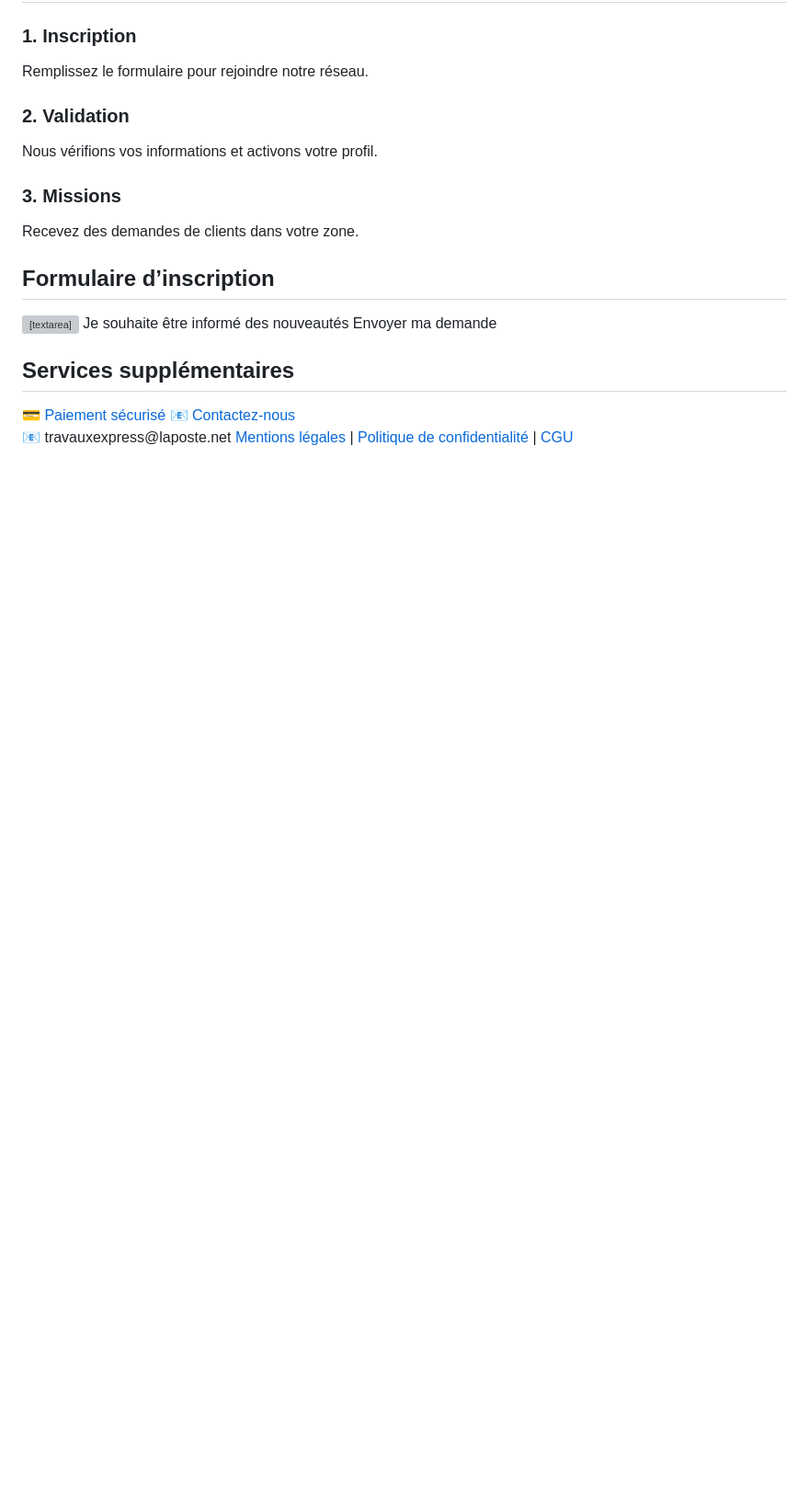
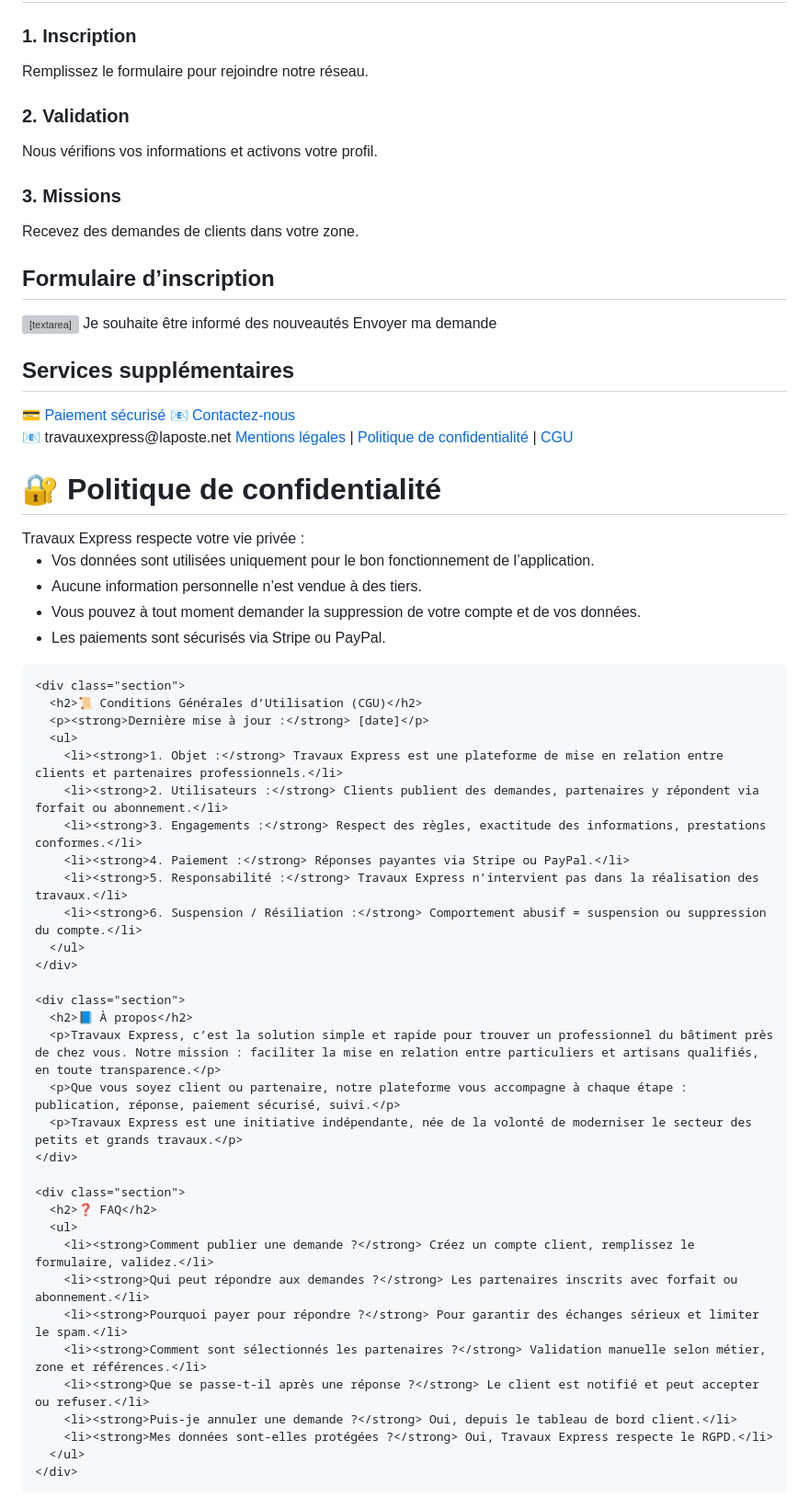
Before and after one commit to hervesillon40-spec/responsiv, a Markdown page: README.md, the part around the change. Shown at 92% size. GitHub-like rendering; blank space fills up the shorter version; grey boxes are pictures that could not be loaded.

```diff
--- a/README.md
+++ b/README.md
@@ -85,3 +85,93 @@
 
 </body>
 </html>
+<!DOCTYPE html>
+<html lang="fr">
+<head>
+  <meta charset="UTF-8">
+  <meta name="viewport" content="width=device-width, initial-scale=1.0">
+  <title>Informations légales – Travaux Express</title>
+  <style>
+    body {
+      font-family: Arial, sans-serif;
+      background: #f4f4f4;
+      margin: 0;
+      padding: 0;
+    }
+    .container {
+      max-width: 900px;
+      margin: auto;
+      padding: 20px;
+      background: #fff;
+    }
+    h1, h2, h3 {
+      color: #333;
+      text-align: center;
+      margin-top: 40px;
+    }
+    p, ul, li {
+      color: #555;
+      line-height: 1.6;
+    }
+    ul {
+      padding-left: 20px;
+    }
+    .section {
+      margin-top: 40px;
+    }
+    .highlight {
+      background: #eaf4ff;
+      padding: 10px;
+      border-left: 4px solid #007BFF;
+      margin-bottom: 20px;
+    }
+  </style>
+</head>
+<body>
+  <div class="container">
+    <h1>🔐 Politique de confidentialité</h1>
+    <div class="highlight">
+      Travaux Express respecte votre vie privée :
+      <ul>
+        <li>Vos données sont utilisées uniquement pour le bon fonctionnement de l’application.</li>
+        <li>Aucune information personnelle n’est vendue à des tiers.</li>
+        <li>Vous pouvez à tout moment demander la suppression de votre compte et de vos données.</li>
+        <li>Les paiements sont sécurisés via Stripe ou PayPal.</li>
+      </ul>
+    </div>
+
+    <div class="section">
+      <h2>📜 Conditions Générales d’Utilisation (CGU)</h2>
+      <p><strong>Dernière mise à jour :</strong> [date]</p>
+      <ul>
+        <li><strong>1. Objet :</strong> Travaux Express est une plateforme de mise en relation entre clients et partenaires professionnels.</li>
+        <li><strong>2. Utilisateurs :</strong> Clients publient des demandes, partenaires y répondent via forfait ou abonnement.</li>
+        <li><strong>3. Engagements :</strong> Respect des règles, exactitude des informations, prestations conformes.</li>
+        <li><strong>4. Paiement :</strong> Réponses payantes via Stripe ou PayPal.</li>
+        <li><strong>5. Responsabilité :</strong> Travaux Express n’intervient pas dans la réalisation des travaux.</li>
+        <li><strong>6. Suspension / Résiliation :</strong> Comportement abusif = suspension ou suppression du compte.</li>
+      </ul>
+    </div>
+
+    <div class="section">
+      <h2>📘 À propos</h2>
+      <p>Travaux Express, c’est la solution simple et rapide pour trouver un professionnel du bâtiment près de chez vous. Notre mission : faciliter la mise en relation entre particuliers et artisans qualifiés, en toute transparence.</p>
+      <p>Que vous soyez client ou partenaire, notre plateforme vous accompagne à chaque étape : publication, réponse, paiement sécurisé, suivi.</p>
+      <p>Travaux Express est une initiative indépendante, née de la volonté de moderniser le secteur des petits et grands travaux.</p>
+    </div>
+
+    <div class="section">
+      <h2>❓ FAQ</h2>
+      <ul>
+        <li><strong>Comment publier une demande ?</strong> Créez un compte client, remplissez le formulaire, validez.</li>
+        <li><strong>Qui peut répondre aux demandes ?</strong> Les partenaires inscrits avec forfait ou abonnement.</li>
+        <li><strong>Pourquoi payer pour répondre ?</strong> Pour garantir des échanges sérieux et limiter le spam.</li>
+        <li><strong>Comment sont sélectionnés les partenaires ?</strong> Validation manuelle selon métier, zone et références.</li>
+        <li><strong>Que se passe-t-il après une réponse ?</strong> Le client est notifié et peut accepter ou refuser.</li>
+        <li><strong>Puis-je annuler une demande ?</strong> Oui, depuis le tableau de bord client.</li>
+        <li><strong>Mes données sont-elles protégées ?</strong> Oui, Travaux Express respecte le RGPD.</li>
+      </ul>
+    </div>
+  </div>
+</body>
+</html>
```
